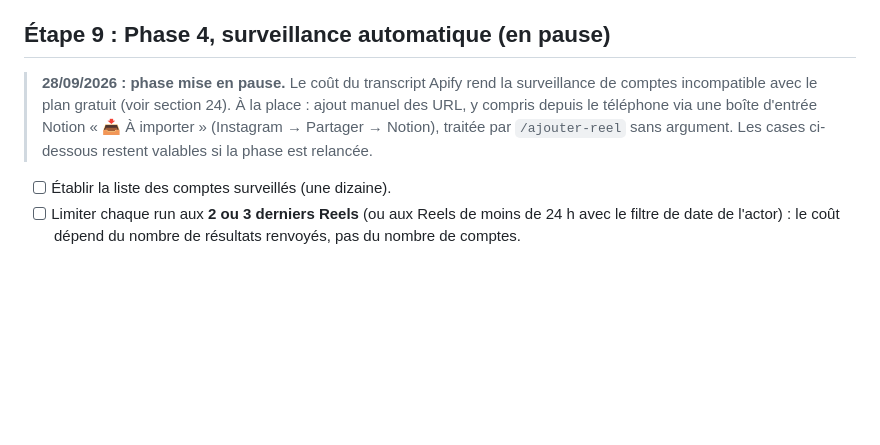
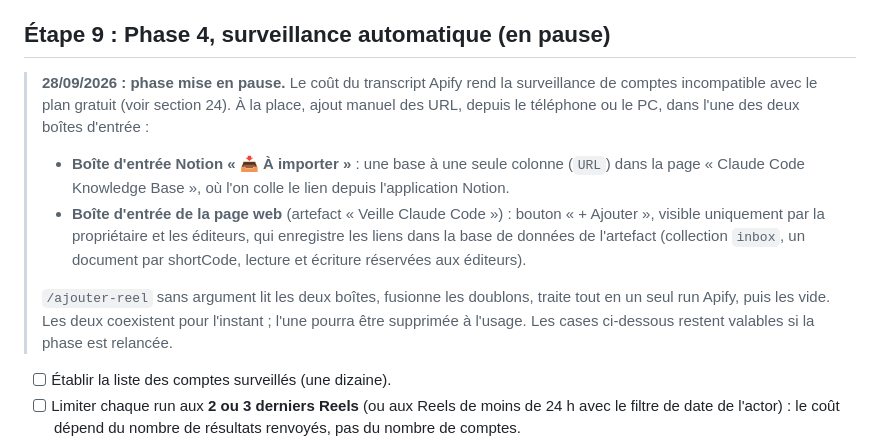
Before and after one commit to Tiphaine-dureau/claude-code-knowledge-base, a Markdown page: Claude_Code_Knowledge_Base_V1.md, the part around the change. Rendered like a GitHub page; blank space fills up the shorter version.

Commit message:
Doc : les deux boîtes d'entrée (Notion et page web) dans l'étape 9
Co-Authored-By: Claude Opus 5.5 <noreply@anthropic.com>

```diff
--- a/Claude_Code_Knowledge_Base_V1.md
+++ b/Claude_Code_Knowledge_Base_V1.md
@@ -1089,7 +1089,12 @@ Le champ **`pertinent`** permet d'ignorer ou de marquer les Reels hors sujet (Cl
 
 ## Étape 9 : Phase 4, surveillance automatique (en pause)
 
-> **28/09/2026 : phase mise en pause.** Le coût du transcript Apify rend la surveillance de comptes incompatible avec le plan gratuit (voir section 24). À la place : ajout manuel des URL, y compris depuis le téléphone via une boîte d'entrée Notion « 📥 À importer » (Instagram → Partager → Notion), traitée par `/ajouter-reel` sans argument. Les cases ci-dessous restent valables si la phase est relancée.
+> **28/09/2026 : phase mise en pause.** Le coût du transcript Apify rend la surveillance de comptes incompatible avec le plan gratuit (voir section 24). À la place, ajout manuel des URL, depuis le téléphone ou le PC, dans l'une des deux boîtes d'entrée :
+>
+> - **Boîte d'entrée Notion « 📥 À importer »** : une base à une seule colonne (`URL`) dans la page « Claude Code Knowledge Base », où l'on colle le lien depuis l'application Notion.
+> - **Boîte d'entrée de la page web** (artefact « Veille Claude Code ») : bouton « + Ajouter », visible uniquement par la propriétaire et les éditeurs, qui enregistre les liens dans la base de données de l'artefact (collection `inbox`, un document par shortCode, lecture et écriture réservées aux éditeurs).
+>
+> `/ajouter-reel` sans argument lit les deux boîtes, fusionne les doublons, traite tout en un seul run Apify, puis les vide. Les deux coexistent pour l'instant ; l'une pourra être supprimée à l'usage. Les cases ci-dessous restent valables si la phase est relancée.
 
 - [ ] Établir la liste des comptes surveillés (une dizaine).
 - [ ] Limiter chaque run aux **2 ou 3 derniers Reels** (ou aux Reels de moins de 24 h avec le filtre de date de l'actor) : le coût dépend du nombre de résultats renvoyés, pas du nombre de comptes.
```
